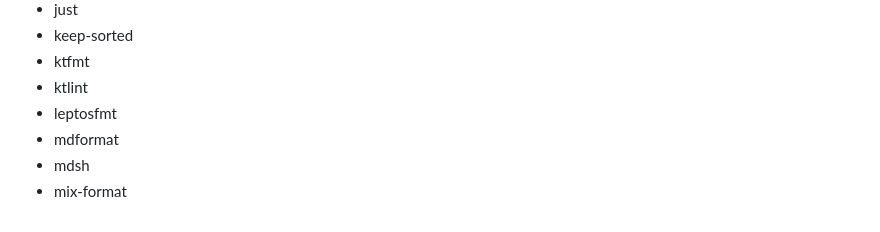
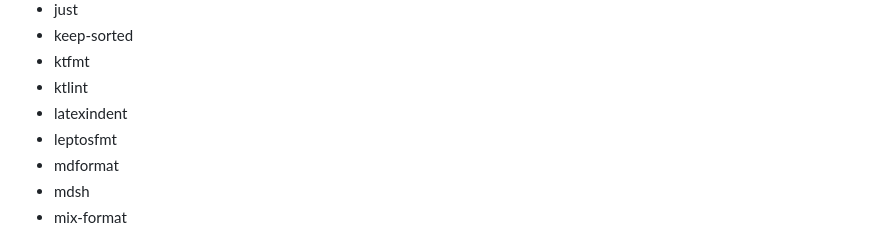
Before and after one commit to numtide/treefmt-nix, a Markdown page: README.md, the part around the change. GitHub-like rendering.

Commit message:
chore: fmt

```diff
--- a/README.md
+++ b/README.md
@@ -261,6 +261,7 @@ functions.
 * keep-sorted
 * ktfmt
 * ktlint
+* latexindent
 * leptosfmt
 * mdformat
 * mdsh
```
